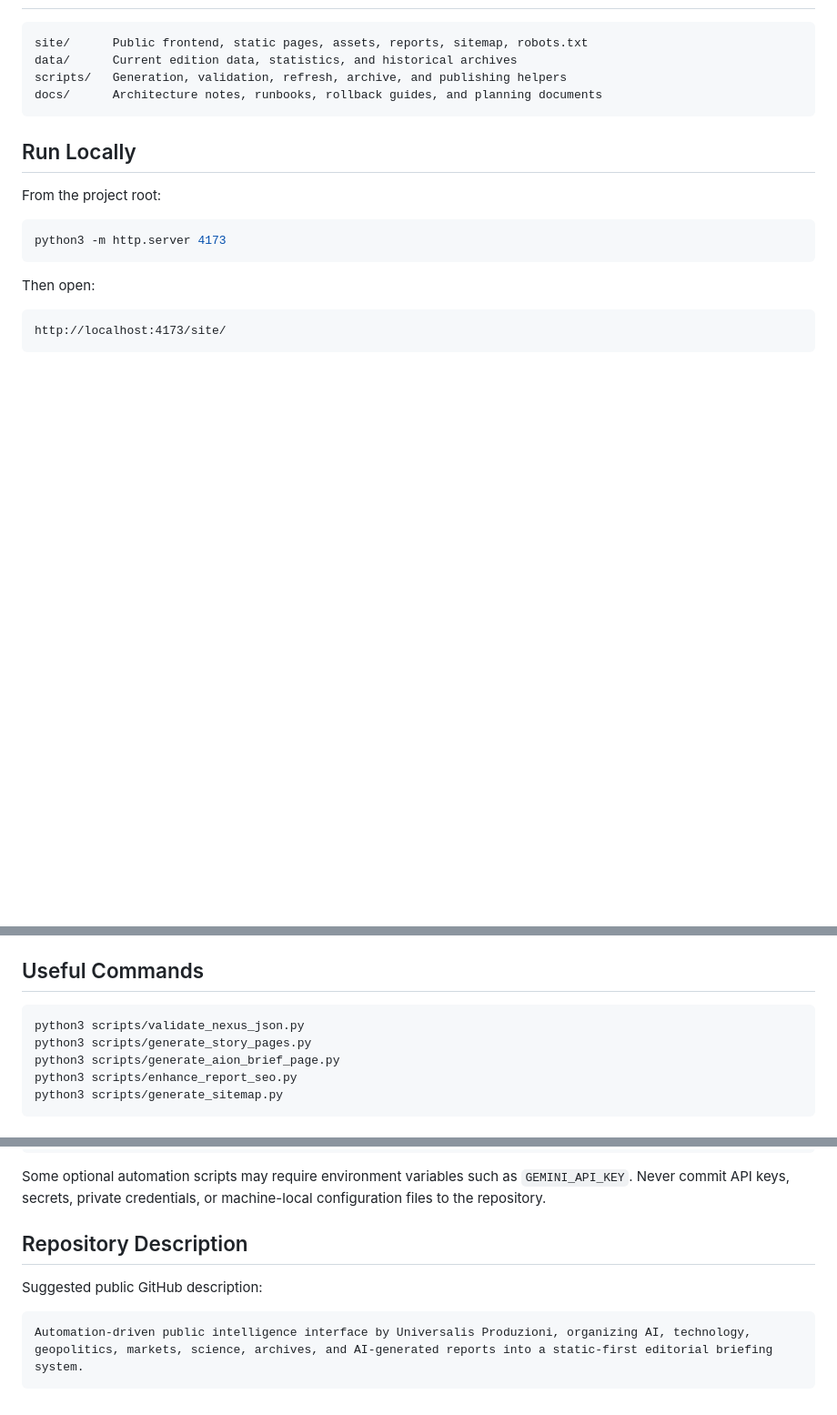
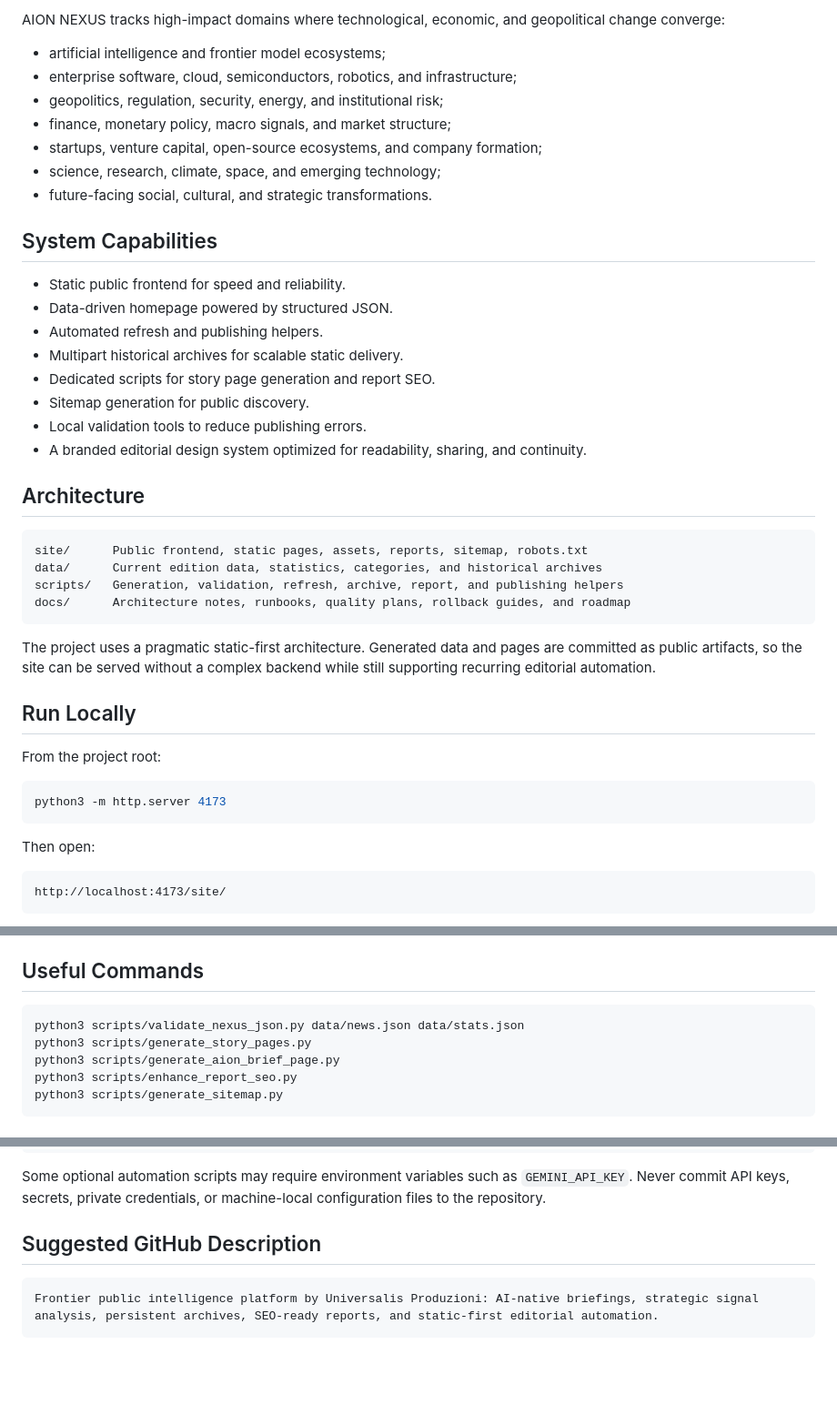
Before and after one commit to Simus100/aion-nexus, a Markdown page: README.md, 3 parts joined by grey strips. Shown at 91% size. Drawn GitHub-style; blank space fills up the shorter version.

````diff
--- a/README.md
+++ b/README.md
@@ -45,10 +69,34 @@ Main sections include:
+AION NEXUS tracks high-impact domains where technological, economic, and geopolitical change converge:
+
+- artificial intelligence and frontier model ecosystems;
+- enterprise software, cloud, semiconductors, robotics, and infrastructure;
+- geopolitics, regulation, security, energy, and institutional risk;
+- finance, monetary policy, macro signals, and market structure;
+- startups, venture capital, open-source ecosystems, and company formation;
+- science, research, climate, space, and emerging technology;
+- future-facing social, cultural, and strategic transformations.
+
+## System Capabilities
+
+- Static public frontend for speed and reliability.
+- Data-driven homepage powered by structured JSON.
+- Automated refresh and publishing helpers.
+- Multipart historical archives for scalable static delivery.
+- Dedicated scripts for story page generation and report SEO.
+- Sitemap generation for public discovery.
+- Local validation tools to reduce publishing errors.
+- A branded editorial design system optimized for readability, sharing, and continuity.
+
+## Architecture
 
 ```text
 site/      Public frontend, static pages, assets, reports, sitemap, robots.txt
-data/      Current edition data, statistics, and historical archives
-scripts/   Generation, validation, refresh, archive, and publishing helpers
-docs/      Architecture notes, runbooks, rollback guides, and planning documents
+data/      Current edition data, statistics, categories, and historical archives
+scripts/   Generation, validation, refresh, archive, report, and publishing helpers
+docs/      Architecture notes, runbooks, quality plans, rollback guides, and roadmap
 ```
+
+The project uses a pragmatic static-first architecture. Generated data and pages are committed as public artifacts, so the site can be served without a complex backend while still supporting recurring editorial automation.
 
 ## Run Locally
 
@@ -69,7 +117,7 @@ A local server is recommended because the frontend loads JSON files with `fetch(
 ## Useful Commands
 
 ```bash
-python3 scripts/validate_nexus_json.py
+python3 scripts/validate_nexus_json.py data/news.json data/stats.json
 python3 scripts/generate_story_pages.py
 python3 scripts/generate_aion_brief_page.py
 python3 scripts/enhance_report_seo.py
@@ -93,10 +141,8 @@ python3 scripts/generate_sitemap.py
 
 Some optional automation scripts may require environment variables such as `GEMINI_API_KEY`. Never commit API keys, secrets, private credentials, or machine-local configuration files to the repository.
 
-## Repository Description
-
-Suggested public GitHub description:
+## Suggested GitHub Description
 
 ```text
-Automation-driven public intelligence interface by Universalis Produzioni, organizing AI, technology, geopolitics, markets, science, archives, and AI-generated reports into a static-first editorial briefing system.
+Frontier public intelligence platform by Universalis Produzioni: AI-native briefings, strategic signal analysis, persistent archives, SEO-ready reports, and static-first editorial automation.
 ```
````
Also changed, not shown: other parts of README.md (+55 -31 lines).
